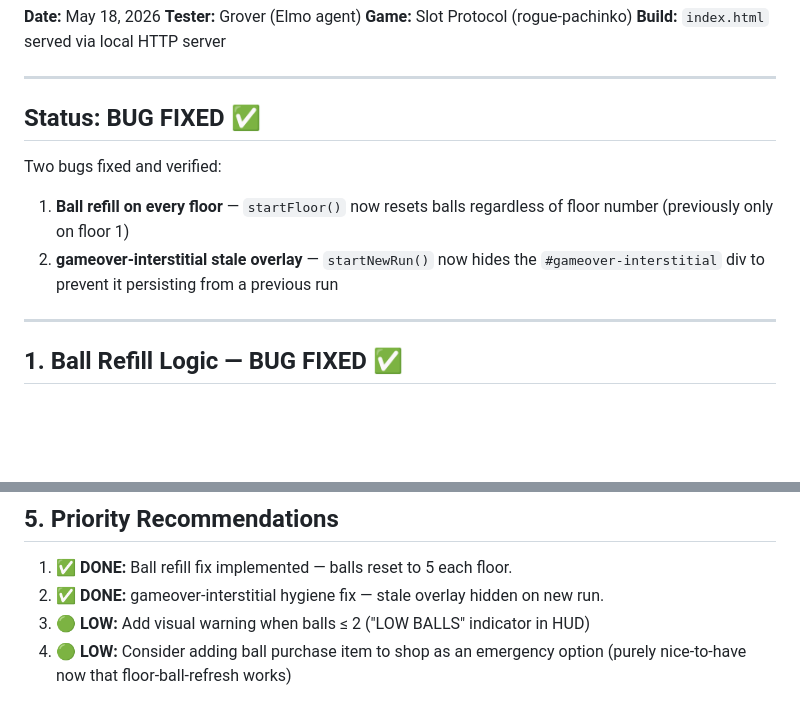
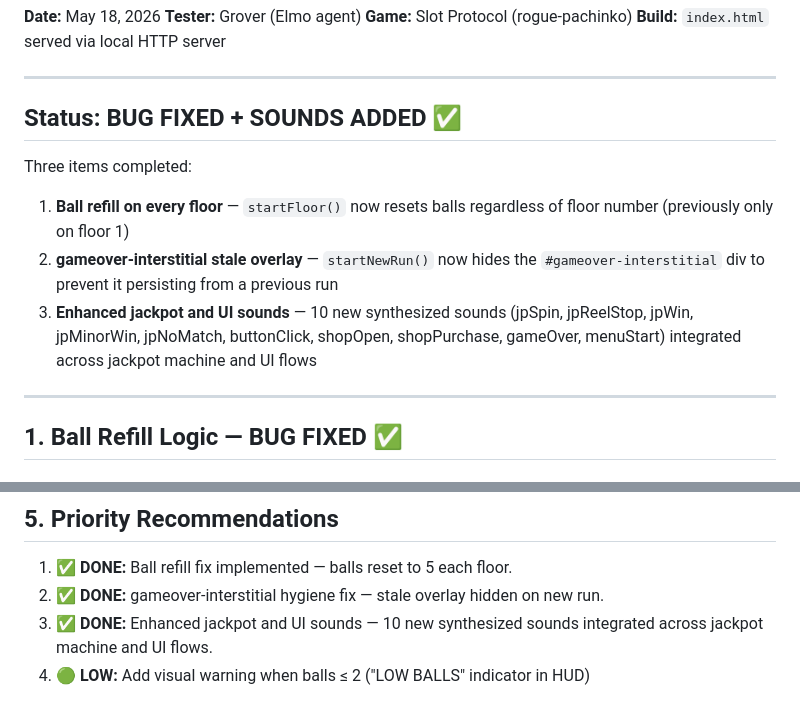
Before and after one commit to klampatech/rogue-pachinko, a Markdown page: GROVER_TESTING.md, 2 parts joined by grey strips. GitHub-like rendering; blank space fills up the shorter version.

Commit message:
docs: update GROVER_TESTING.md with sound enhancement

```diff
--- a/GROVER_TESTING.md
+++ b/GROVER_TESTING.md
@@ -6,11 +6,12 @@
 
 ---
 
-## Status: BUG FIXED ✅
+## Status: BUG FIXED + SOUNDS ADDED ✅
 
-Two bugs fixed and verified:
+Three items completed:
 1. **Ball refill on every floor** — `startFloor()` now resets balls regardless of floor number (previously only on floor 1)
 2. **gameover-interstitial stale overlay** — `startNewRun()` now hides the `#gameover-interstitial` div to prevent it persisting from a previous run
+3. **Enhanced jackpot and UI sounds** — 10 new synthesized sounds (jpSpin, jpReelStop, jpWin, jpMinorWin, jpNoMatch, buttonClick, shopOpen, shopPurchase, gameOver, menuStart) integrated across jackpot machine and UI flows
 
 ---
 
@@ -239,5 +240,5 @@ After a loss (0 balls, objective incomplete), the flow is:
 
 1. **✅ DONE:** Ball refill fix implemented — balls reset to 5 each floor.
 2. **✅ DONE:** gameover-interstitial hygiene fix — stale overlay hidden on new run.
-3. **🟢 LOW:** Add visual warning when balls ≤ 2 ("LOW BALLS" indicator in HUD)
-4. **🟢 LOW:** Consider adding ball purchase item to shop as an emergency option (purely nice-to-have now that floor-ball-refresh works)
+3. **✅ DONE:** Enhanced jackpot and UI sounds — 10 new synthesized sounds integrated across jackpot machine and UI flows.
+4. **🟢 LOW:** Add visual warning when balls ≤ 2 ("LOW BALLS" indicator in HUD)
```
